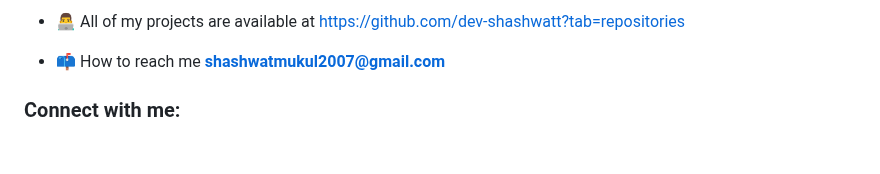
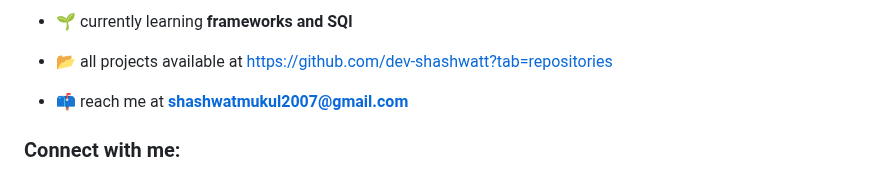
Before and after one commit to dev-shashwatt/dev-shashwatt, a Markdown page: README.md, the part around one of its changes. Rendered like a GitHub page; blank space fills up the shorter version.

```diff
--- a/README.md
+++ b/README.md
@@ -5,7 +5,9 @@
 
-- 👨‍💻 All of my projects are available at [https://github.com/dev-shashwatt?tab=repositories](https://github.com/dev-shashwatt?tab=repositories)
+- 🌱 currently learning **frameworks and SQl**
 
-- 📫 How to reach me **shashwatmukul2007@gmail.com**
+- 📂 all projects available at [https://github.com/dev-shashwatt?tab=repositories](https://github.com/dev-shashwatt?tab=repositories)
+
+- 📫 reach me at **shashwatmukul2007@gmail.com**
 
 <h3 align="left">Connect with me:</h3>
 <p align="left">
```
Also changed, not shown: other parts of README.md (+6 -3 lines).
